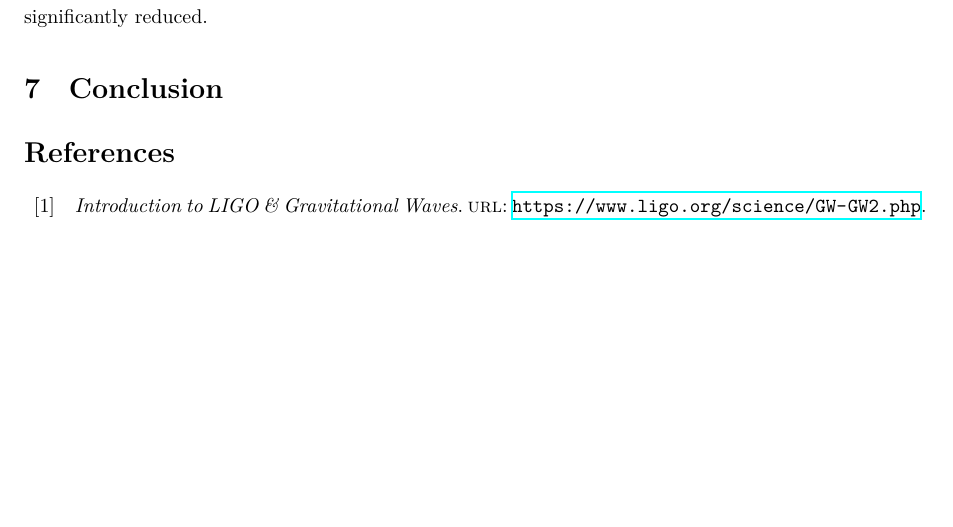
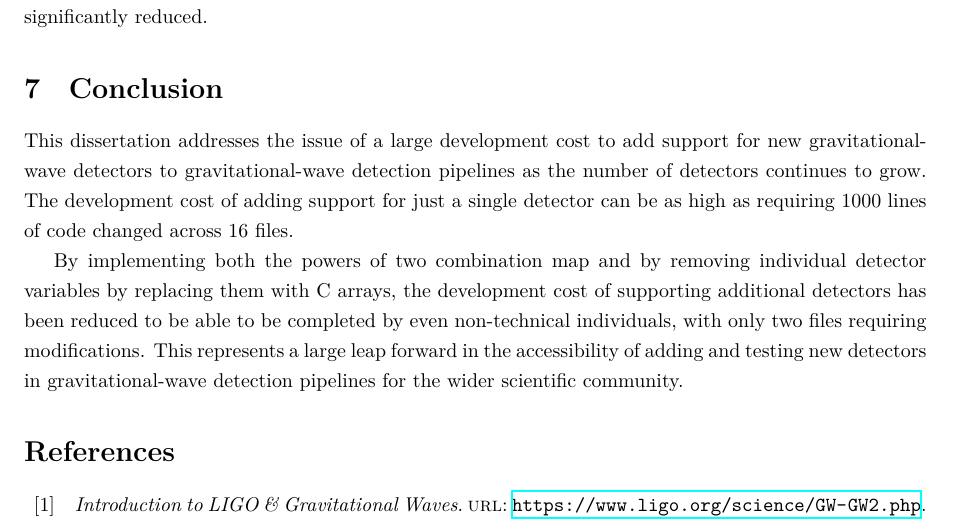
Before and after one commit to Tommoa/ozgrav-research, a LaTeX thesis (dissertation/main.tex): part of page 22 of 24, cut so that both start at the same text, the shorter picture padded with empty space. Compiled offline with XeLaTeX.

Commit message:
dissertation: Conclusion

```diff
--- a/dissertation/main.tex
+++ b/dissertation/main.tex
@@ -843,6 +843,12 @@ If the cubic term about the number of detectors can be reduced to even a squared
 
 \section{Conclusion} \label{sec:conclusion}
 
+This dissertation addresses the issue of a large development cost to add support for new gravitational-wave detectors to gravitational-wave detection pipelines as the number of detectors continues to grow.
+The development cost of adding support for just a single detector can be as high as requiring 1000 lines of code changed across 16 files.
+
+By implementing both the powers of two combination map and by removing individual detector variables by replacing them with C arrays, the development cost of supporting additional detectors has been reduced to be able to be completed by even non-technical individuals, with only two files requiring modifications.
+This represents a large leap forward in the accessibility of adding and testing new detectors in gravitational-wave detection pipelines for the wider scientific community.
+
 \printbibliography[heading=bibintoc]{}
 
 \begin{appendices}
```
